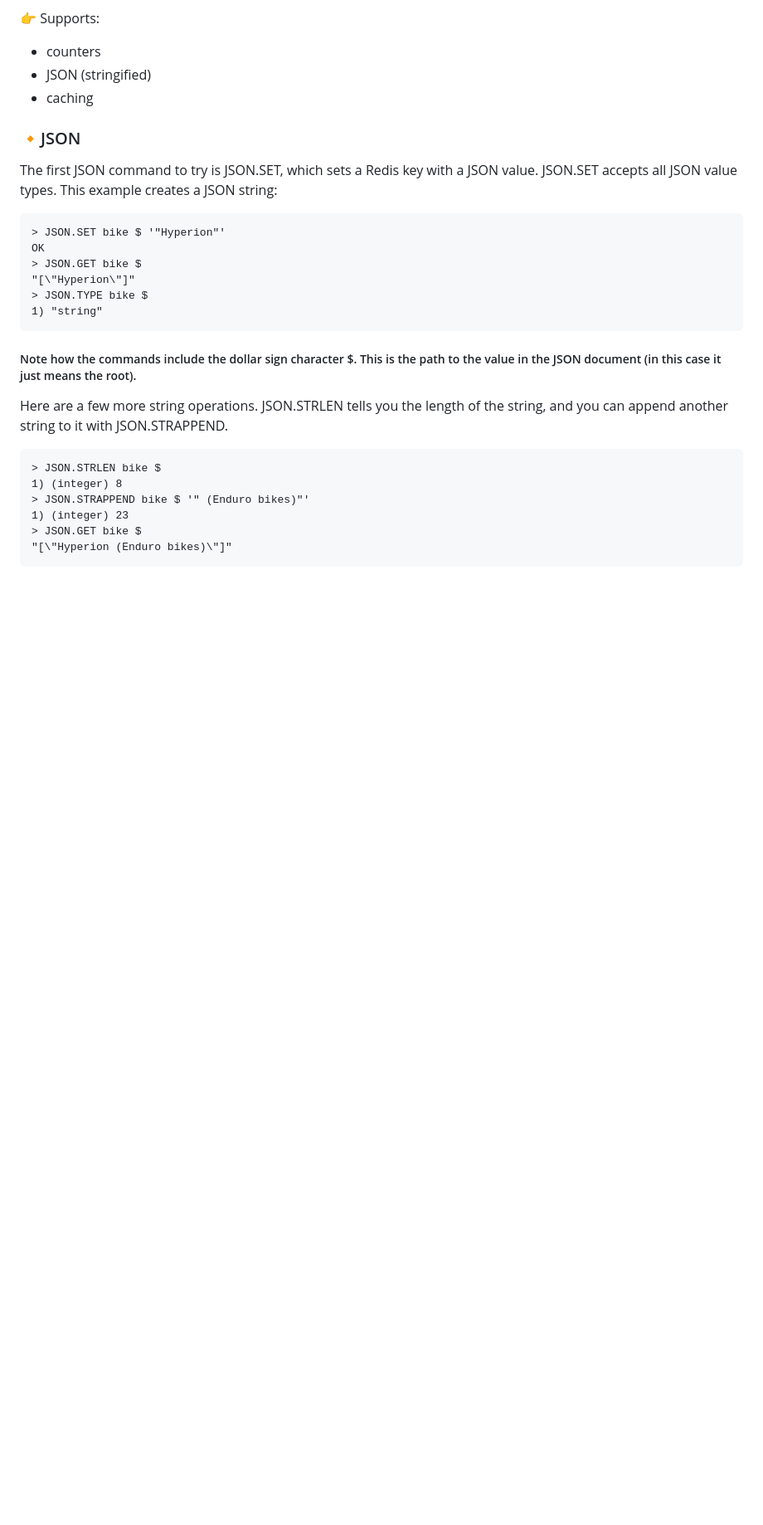
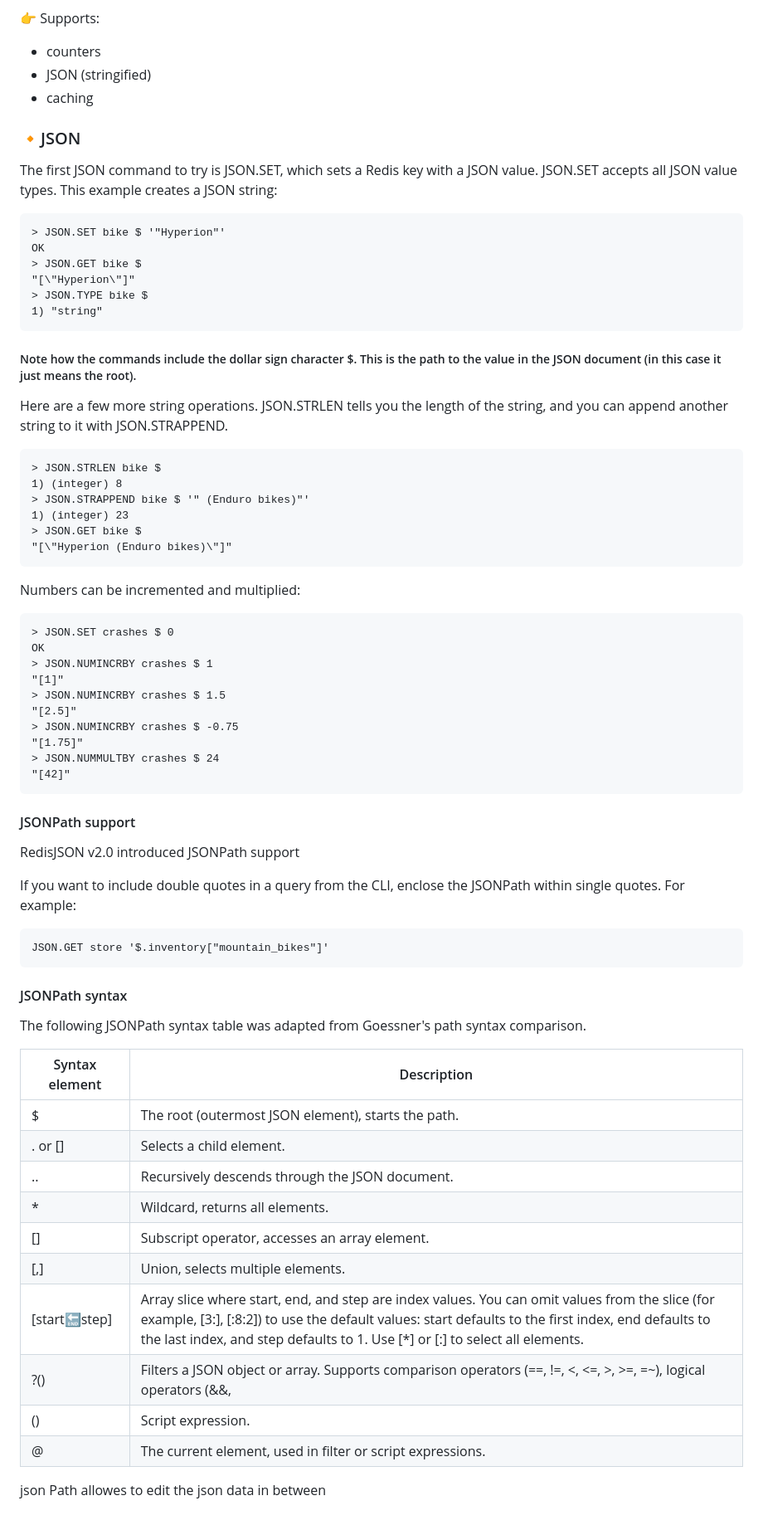
Before and after one commit to Ankush-Hegde/trash-bin, a Markdown page: Redis/readme.md, the part around the change. Shown at 83% size. GitHub-like rendering; blank space fills up the shorter version.

Commit message:
redis json related

````diff
--- a/Redis/readme.md
+++ b/Redis/readme.md
@@ -154,3 +154,47 @@ Here are a few more string operations. JSON.STRLEN tells you the length of the s
 > JSON.GET bike $
 "[\"Hyperion (Enduro bikes)\"]"
 ```
+
+Numbers can be incremented and multiplied:
+
+```
+> JSON.SET crashes $ 0
+OK
+> JSON.NUMINCRBY crashes $ 1
+"[1]"
+> JSON.NUMINCRBY crashes $ 1.5
+"[2.5]"
+> JSON.NUMINCRBY crashes $ -0.75
+"[1.75]"
+> JSON.NUMMULTBY crashes $ 24
+"[42]"
+```
+
+#### JSONPath support
+
+RedisJSON v2.0 introduced JSONPath support
+
+If you want to include double quotes in a query from the CLI, enclose the JSONPath within single quotes. For example:
+
+```
+JSON.GET store '$.inventory["mountain_bikes"]'
+```
+
+#### JSONPath syntax
+
+The following JSONPath syntax table was adapted from Goessner's path syntax comparison.
+
+| Syntax element	| Description |
+|-------------------|-------------|
+|$	| The root (outermost JSON element), starts the path.|
+|. or []	| Selects a child element.|
+|..	|Recursively descends through the JSON document.|
+|*	|Wildcard, returns all elements.|
+|[]	|Subscript operator, accesses an array element.|
+|[,] |	Union, selects multiple elements.|
+|[start:end:step] |	Array slice where start, end, and step are index values. You can omit values from the slice (for example, [3:], [:8:2]) to use the default values: start defaults to the first index, end defaults to the last index, and step defaults to 1. Use [*] or [:] to select all elements.|
+|?() |	Filters a JSON object or array. Supports comparison operators (==, !=, <, <=, >, >=, =~), logical operators (&&, ||), and parenthesis ((, )).|
+|() |	Script expression. |
+|@ |	The current element, used in filter or script expressions.|
+
+json Path allowes to edit the json data in between
````
